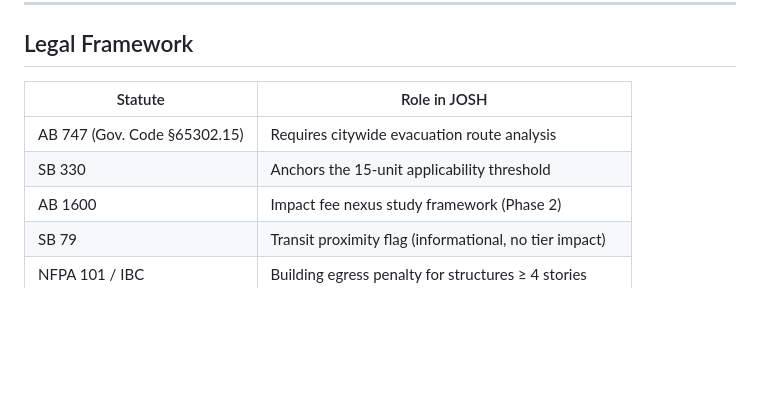
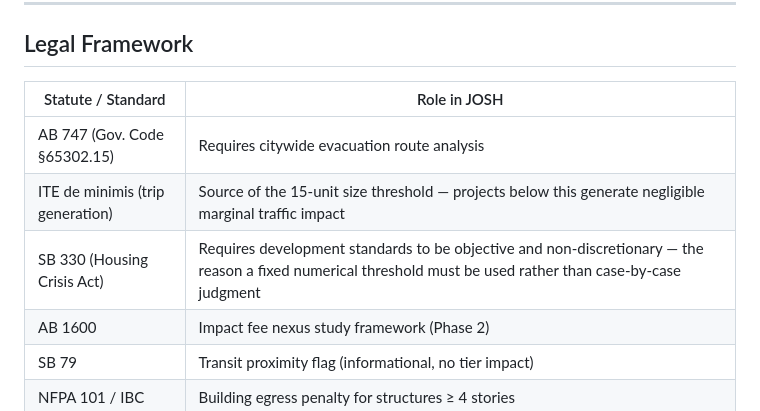
Before and after one commit to twgonzalez/csf-fire, a Markdown page: README.md, the part around the change. GitHub-like rendering; blank space fills up the shorter version.

Commit message:
docs(readme): correct SB 330 / ITE threshold description in legal framework
SB 330 does not establish the 15-unit threshold — ITE de minimis trip
generation practice does. Separate the two into distinct rows and give
each an accurate description: ITE anchors the number, SB 330 explains
why the standard must be a fixed objective threshold rather than a
judgment call.

Co-Authored-By: Claude Sonnet 4.6 <noreply@anthropic.com>

```diff
--- a/README.md
+++ b/README.md
@@ -33,10 +33,11 @@ The home page covers the methodology, legal framework, adoption pathway, and doc
 
 ## Legal Framework
 
-| Statute | Role in JOSH |
-|---------|-------------|
+| Statute / Standard | Role in JOSH |
+|--------------------|-------------|
 | AB 747 (Gov. Code §65302.15) | Requires citywide evacuation route analysis |
-| SB 330 | Anchors the 15-unit applicability threshold |
+| ITE de minimis (trip generation) | Source of the 15-unit size threshold — projects below this generate negligible marginal traffic impact |
+| SB 330 (Housing Crisis Act) | Requires development standards to be objective and non-discretionary — the reason a fixed numerical threshold must be used rather than case-by-case judgment |
 | AB 1600 | Impact fee nexus study framework (Phase 2) |
 | SB 79 | Transit proximity flag (informational, no tier impact) |
 | NFPA 101 / IBC | Building egress penalty for structures ≥ 4 stories |
```
